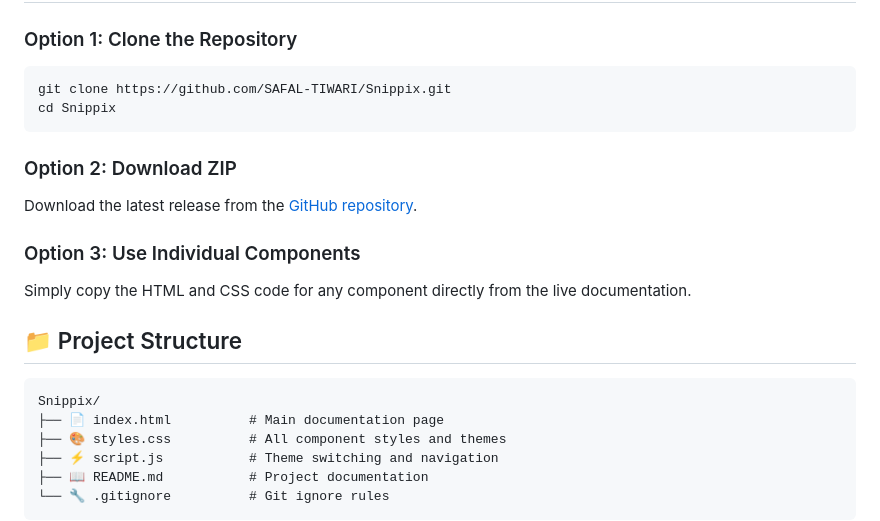
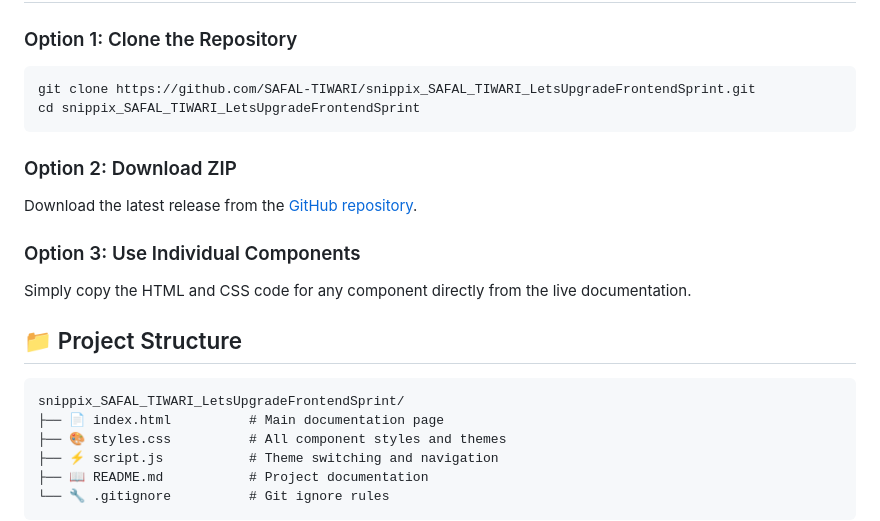
Before and after one commit to SAFAL-TIWARI/Snippix, a Markdown page: README.md, the part around one of its changes. GitHub-like rendering.

````diff
--- a/README.md
+++ b/README.md
@@ -51,8 +51,8 @@ Snippix is a comprehensive collection of ready-to-use CSS components designed to
 ### Option 1: Clone the Repository
 
 ```bash
-git clone https://github.com/SAFAL-TIWARI/Snippix.git
-cd Snippix
+git clone https://github.com/SAFAL-TIWARI/snippix_SAFAL_TIWARI_LetsUpgradeFrontendSprint.git
+cd snippix_SAFAL_TIWARI_LetsUpgradeFrontendSprint
 ```
 
 ### Option 2: Download ZIP
@@ -66,7 +66,7 @@ Simply copy the HTML and CSS code for any component directly from the live docum
 ## 📁 Project Structure
 
 ```
-Snippix/
+snippix_SAFAL_TIWARI_LetsUpgradeFrontendSprint/
 ├── 📄 index.html          # Main documentation page
 ├── 🎨 styles.css          # All component styles and themes
 ├── ⚡ script.js           # Theme switching and navigation
````
Also changed, not shown: other parts of README.md (+4 -4 lines).
